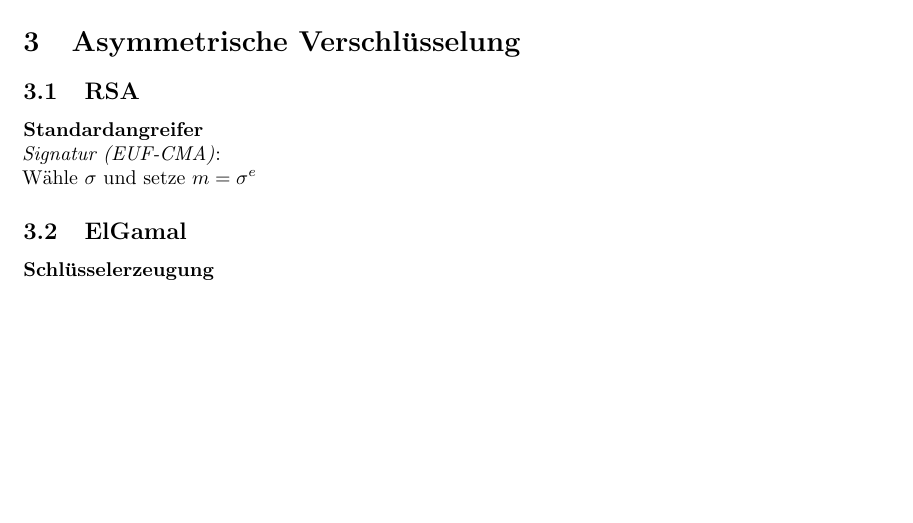
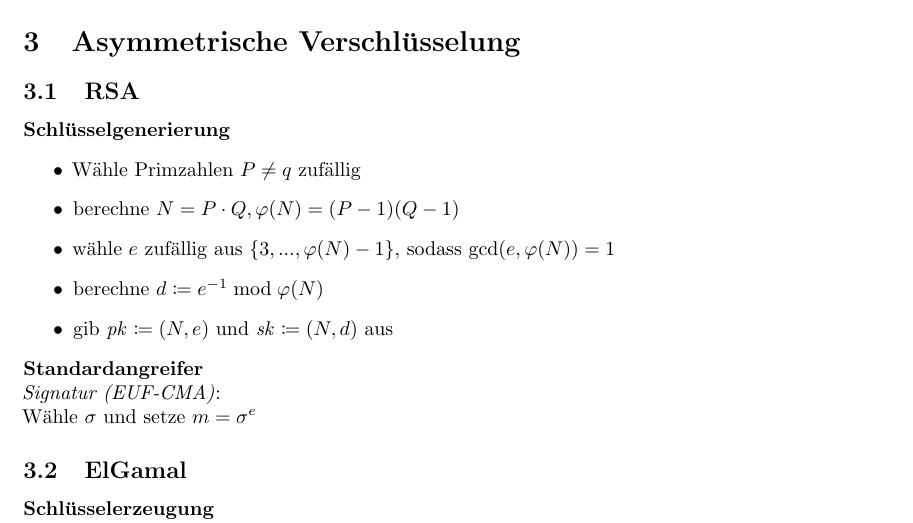
Before and after one commit to sebimarkgraf/resumen, a LaTeX document (sicherheit.tex): part of page 2 of 4, cut so that both start at the same text, the shorter picture padded with empty space. Compiled offline with pdfLaTeX.

Commit message:
Add rsa key generation.

```diff
--- a/sicherheit.tex
+++ b/sicherheit.tex
@@ -42,6 +42,14 @@
 
         \section{Asymmetrische Verschlüsselung}
         \subsection{RSA}
+        \textbf{Schlüsselgenerierung}
+        \begin{itemize}
+          \item Wähle Primzahlen \(P \neq q\) zufällig
+          \item berechne \(N = P \cdot Q, \varphi(N) = (P-1)(Q-1)\)
+          \item wähle \(e\) zufällig aus \(\{3,...,\varphi(N)-1\}\), sodass \(\gcd(e, \varphi(N)) = 1\)
+          \item berechne \(d \coloneqq e^{-1} \bmod \varphi(N)\)
+          \item gib \(\mathit{pk} \coloneqq (N, e)\) und \(\mathit{sk} \coloneqq (N, d)\) aus
+        \end{itemize}
         \textbf{Standardangreifer}\\
         \textit{Signatur (EUF-CMA)}:\\
         Wähle \(\sigma\) und setze \(m = \sigma^e\)
```
